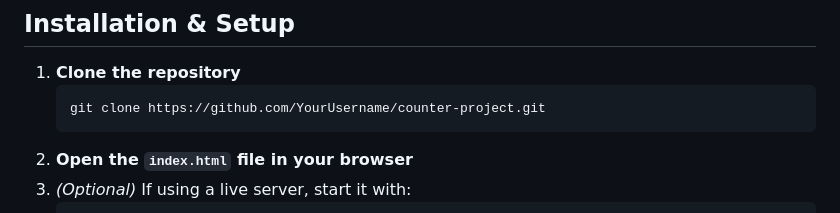
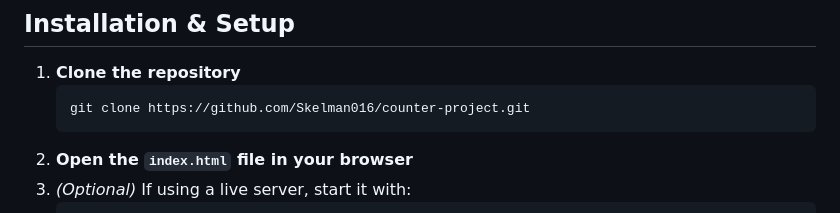
Before and after one commit to Skelman016/counter-project, a Markdown page: README.md, the part around one of its changes. Drawn GitHub-style.

````diff
--- a/README.md
+++ b/README.md
@@ -55,7 +55,7 @@ counter-project/
 
 1. **Clone the repository**
    ```bash
-   git clone https://github.com/YourUsername/counter-project.git
+   git clone https://github.com/Skelman016/counter-project.git
    ```
 2. **Open the `index.html` file in your browser**
 3. *(Optional)* If using a live server, start it with:
````
Also changed, not shown: other parts of README.md (+1 -1 lines).
